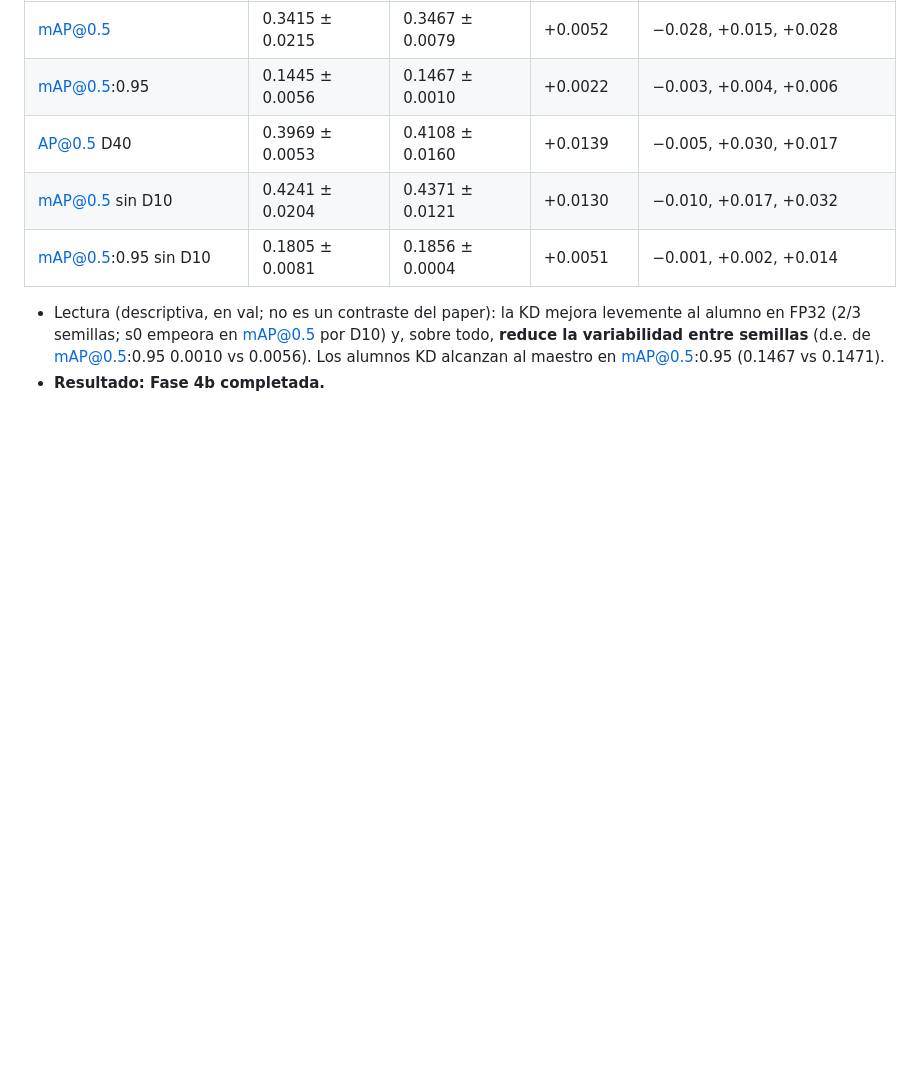
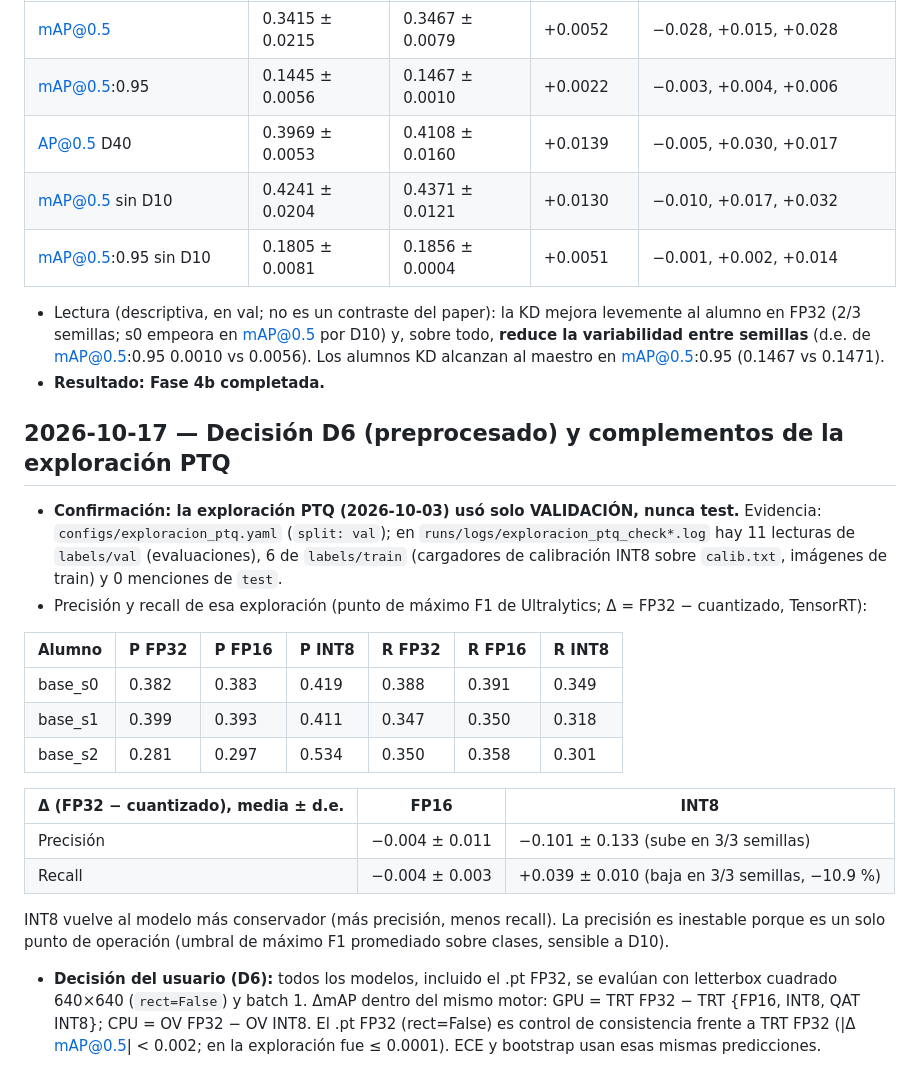
Before and after one commit to eduardostorymaker/__proyecto__destilacion_para_cuantizacion_yolo, a Markdown page: results/LOG.md, the part around the change. GitHub-like rendering; blank space fills up the shorter version.

```diff
--- a/results/LOG.md
+++ b/results/LOG.md
@@ -428,3 +428,29 @@
   semillas; s0 empeora en mAP@0.5 por D10) y, sobre todo, **reduce la variabilidad entre semillas** (d.e. de
   mAP@0.5:0.95 0.0010 vs 0.0056). Los alumnos KD alcanzan al maestro en mAP@0.5:0.95 (0.1467 vs 0.1471).
 - **Resultado: Fase 4b completada.**
+
+## 2026-10-17 — Decisión D6 (preprocesado) y complementos de la exploración PTQ
+
+- **Confirmación: la exploración PTQ (2026-10-03) usó solo VALIDACIÓN, nunca test.** Evidencia:
+  `configs/exploracion_ptq.yaml` (`split: val`); en `runs/logs/exploracion_ptq_check*.log` hay 11 lecturas de
+  `labels/val` (evaluaciones), 6 de `labels/train` (cargadores de calibración INT8 sobre `calib.txt`, imágenes
+  de train) y 0 menciones de `test`.
+- Precisión y recall de esa exploración (punto de máximo F1 de Ultralytics; Δ = FP32 − cuantizado, TensorRT):
+
+| Alumno | P FP32 | P FP16 | P INT8 | R FP32 | R FP16 | R INT8 |
+|---|---|---|---|---|---|---|
+| base_s0 | 0.382 | 0.383 | 0.419 | 0.388 | 0.391 | 0.349 |
+| base_s1 | 0.399 | 0.393 | 0.411 | 0.347 | 0.350 | 0.318 |
+| base_s2 | 0.281 | 0.297 | 0.534 | 0.350 | 0.358 | 0.301 |
+
+| Δ (FP32 − cuantizado), media ± d.e. | FP16 | INT8 |
+|---|---|---|
+| Precisión | −0.004 ± 0.011 | −0.101 ± 0.133 (sube en 3/3 semillas) |
+| Recall | −0.004 ± 0.003 | +0.039 ± 0.010 (baja en 3/3 semillas, −10.9 %) |
+
+  INT8 vuelve al modelo más conservador (más precisión, menos recall). La precisión es inestable porque es un
+  solo punto de operación (umbral de máximo F1 promediado sobre clases, sensible a D10).
+- **Decisión del usuario (D6):** todos los modelos, incluido el .pt FP32, se evalúan con letterbox cuadrado
+  640×640 (`rect=False`) y batch 1. ΔmAP dentro del mismo motor: GPU = TRT FP32 − TRT {FP16, INT8, QAT INT8};
+  CPU = OV FP32 − OV INT8. El .pt FP32 (rect=False) es control de consistencia frente a TRT FP32
+  (|Δ mAP@0.5| < 0.002; en la exploración fue ≤ 0.0001). ECE y bootstrap usan esas mismas predicciones.
```
Also changed, not shown: CLAUDE.md (+10 -1 lines), README.md (+25 -4 lines).
